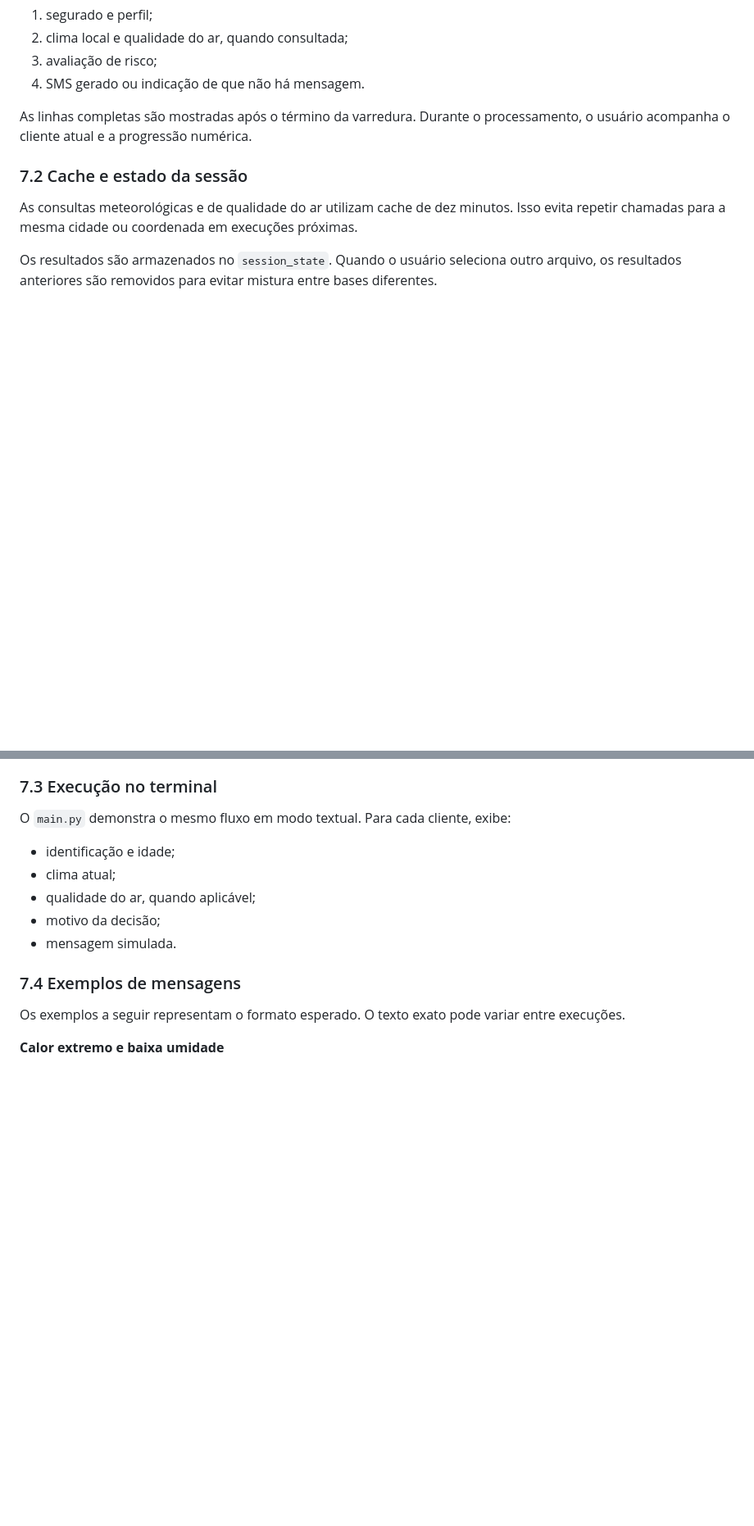
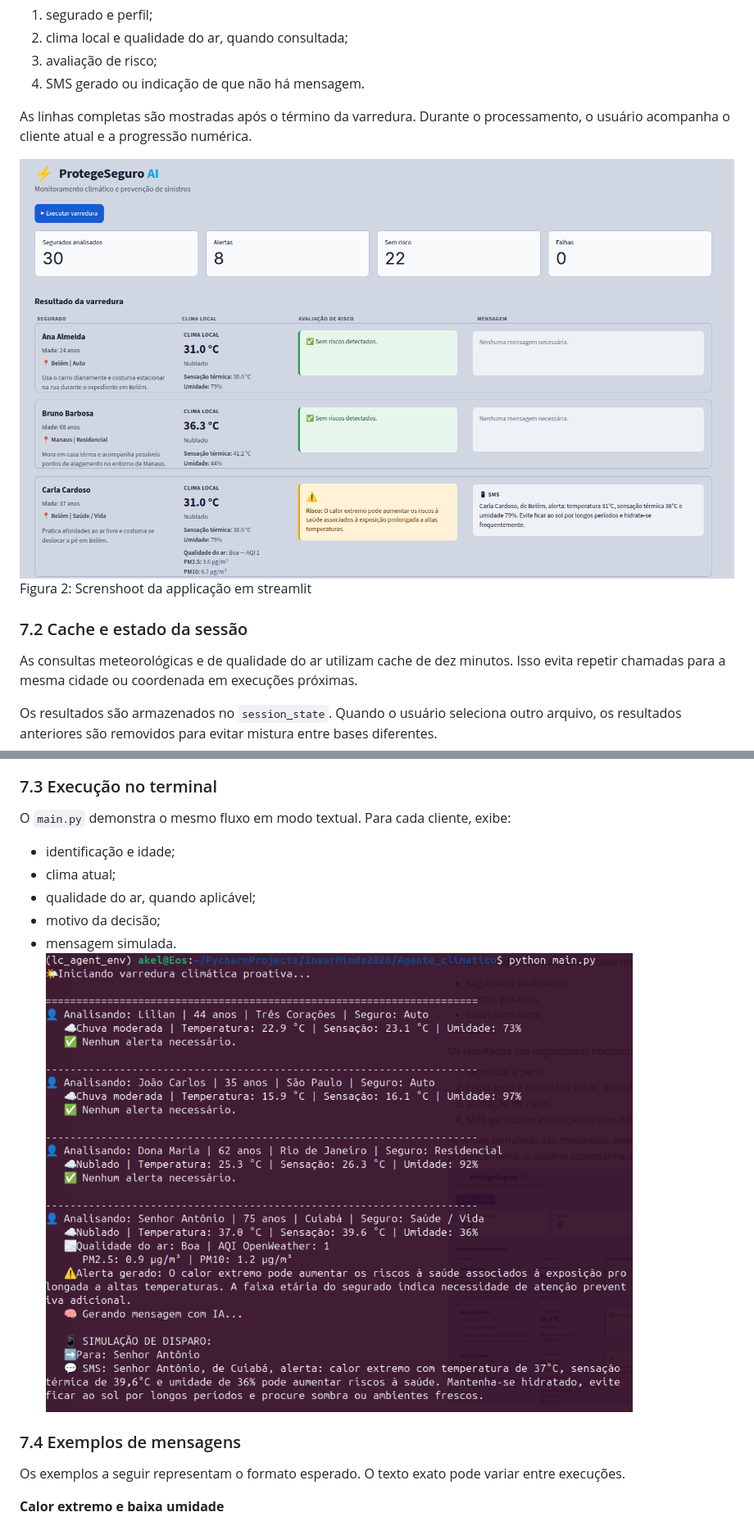
Before and after one commit to albertoakel/InsurMinds2026, a Markdown page: Agente_climatico/docs/Relatorio_Tecnico.md, 2 parts joined by grey strips. Shown: that part at 82% size. Drawn GitHub-style; pictures changed too: Agente_climatico/docs/image/printscreen_1.png (added), Agente_climatico/docs/image/printscreen_2.png (added); blank space fills up the shorter version.

Commit message:
update imagens

```diff
--- a/Agente_climatico/docs/Relatorio_Tecnico.md
+++ b/Agente_climatico/docs/Relatorio_Tecnico.md
@@ -492,6 +492,8 @@ Os resultados são organizados horizontalmente em quatro colunas:
 As linhas completas são mostradas após o término da varredura. Durante o
 processamento, o usuário acompanha o cliente atual e a progressão numérica.
 
+![screenshot_1](image/printscreen_1.png)
+Figura 2: Screnshoot da applicação em streamlit
 ### 7.2 Cache e estado da sessão
 
 As consultas meteorológicas e de qualidade do ar utilizam cache de dez minutos.
@@ -511,6 +513,7 @@ O `main.py` demonstra o mesmo fluxo em modo textual. Para cada cliente, exibe:
 - qualidade do ar, quando aplicável;
 - motivo da decisão;
 - mensagem simulada.
+![screenshot_1](image/printscreen_2.png)
 
 ### 7.4 Exemplos de mensagens
 
```
Also changed, not shown: 1 other file.
